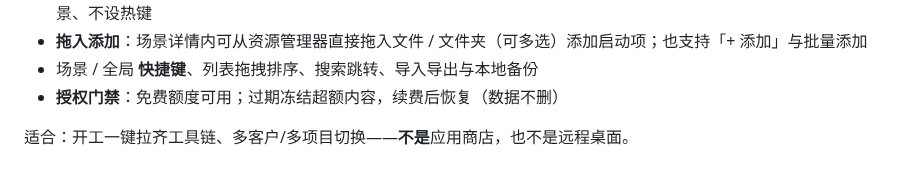
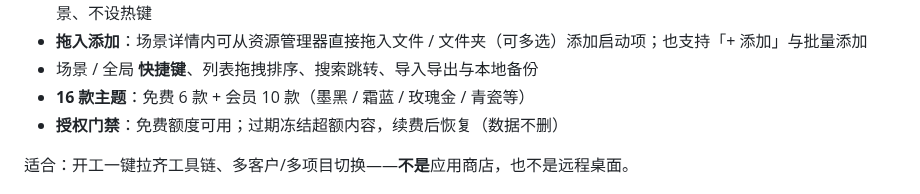
Before and after one commit to YottaMeta/RiseDock, a Markdown page: README.md, the part around the change. Rendered like a GitHub page.

Commit message:
docs: sync product README from RiseDock desk

```diff
--- a/README.md
+++ b/README.md
@@ -40,6 +40,7 @@
 - **系统组件**：菜单进入独立面板，单击执行本机电源与常用系统入口（关机 / 重启 / 锁屏、此电脑、控制面板等）；不进场景、不设热键
 - **拖入添加**：场景详情内可从资源管理器直接拖入文件 / 文件夹（可多选）添加启动项；也支持「+ 添加」与批量添加
 - 场景 / 全局 **快捷键**、列表拖拽排序、搜索跳转、导入导出与本地备份
+- **16 款主题**：免费 6 款 + 会员 10 款（墨黑 / 霜蓝 / 玫瑰金 / 青瓷等）
 - **授权门禁**：免费额度可用；过期冻结超额内容，续费后恢复（数据不删）
 
 适合：开工一键拉齐工具链、多客户/多项目切换——**不是**应用商店，也不是远程桌面。
```
